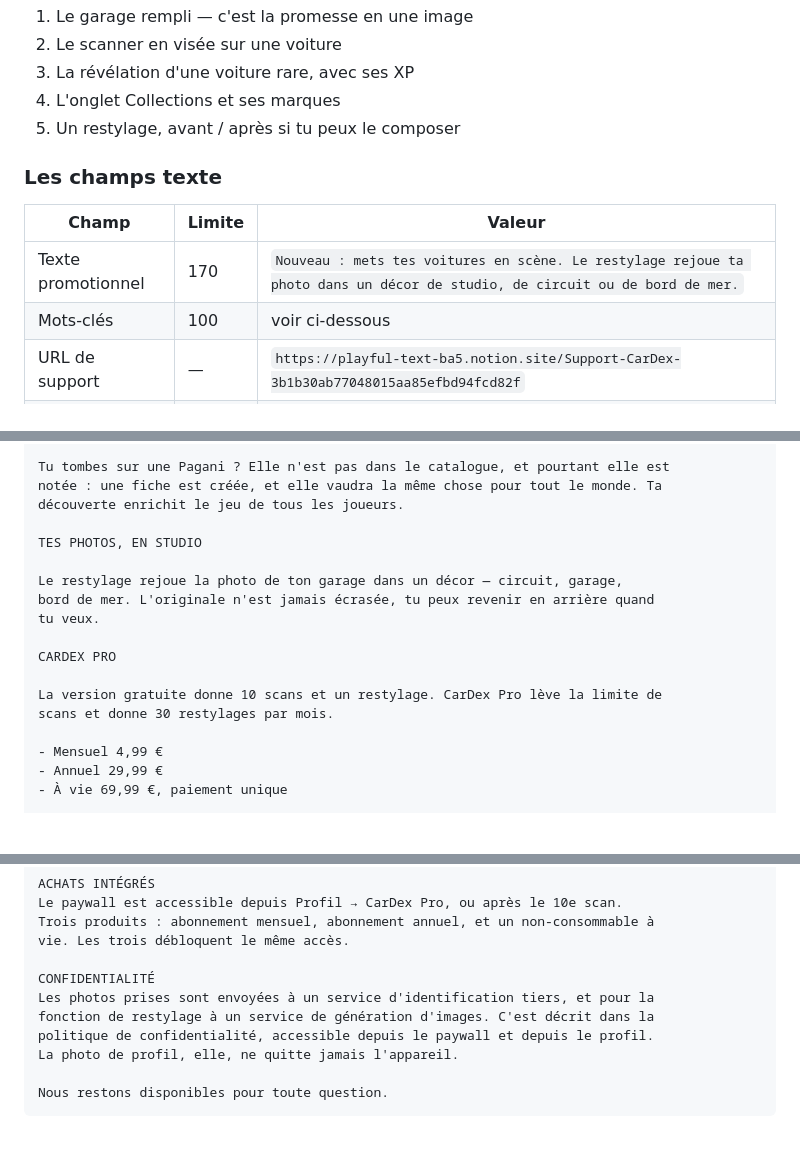
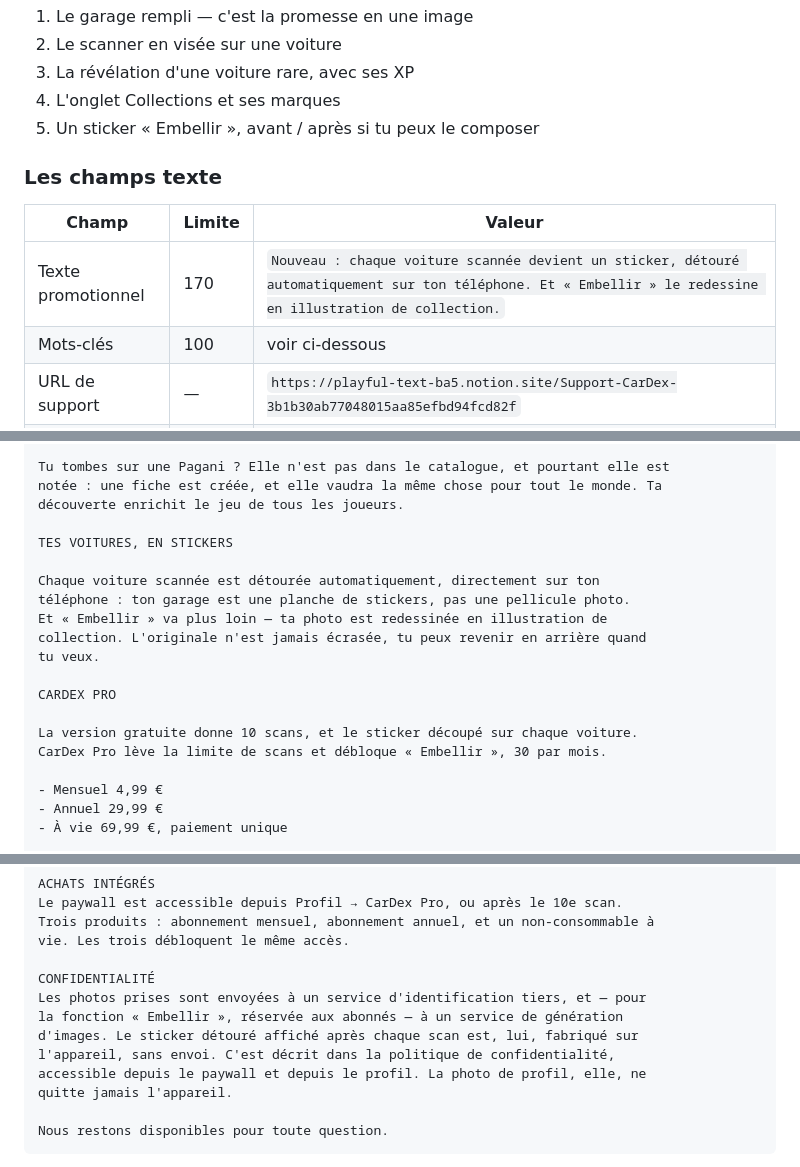
Before and after one commit to buildKevin/app-cardex, a Markdown page: docs/app-store-listing.md, 3 parts joined by grey strips. Drawn GitHub-style; blank space fills up the shorter version.

Commit message:
Update listing copy for the sticker reality
Plus de décors : le sticker détouré est gratuit et sur l'appareil,
« Embellir » (30/mois) est Pro. Texte promo, description, note de
review et liste des captures alignés.

Co-Authored-By: Claude Fable 5 <noreply@anthropic.com>

````diff
--- a/docs/app-store-listing.md
+++ b/docs/app-store-listing.md
@@ -129,13 +129,13 @@ Les cinq écrans qui vendent CarDex, dans cet ordre :
 2. Le scanner en visée sur une voiture
 3. La révélation d'une voiture rare, avec ses XP
 4. L'onglet Collections et ses marques
-5. Un restylage, avant / après si tu peux le composer
+5. Un sticker « Embellir », avant / après si tu peux le composer
 
 ### Les champs texte
 
 | Champ | Limite | Valeur |
 | --- | --- | --- |
-| Texte promotionnel | 170 | `Nouveau : mets tes voitures en scène. Le restylage rejoue ta photo dans un décor de studio, de circuit ou de bord de mer.` |
+| Texte promotionnel | 170 | `Nouveau : chaque voiture scannée devient un sticker, détouré automatiquement sur ton téléphone. Et « Embellir » le redessine en illustration de collection.` |
 | Mots-clés | 100 | voir ci-dessous |
 | URL de support | — | `https://playful-text-ba5.notion.site/Support-CarDex-3b1b30ab77048015aa85efbd94fcd82f` |
 | URL marketing | — | facultatif, laisse vide |
@@ -186,16 +186,18 @@ Tu tombes sur une Pagani ? Elle n'est pas dans le catalogue, et pourtant elle es
 notée : une fiche est créée, et elle vaudra la même chose pour tout le monde. Ta
 découverte enrichit le jeu de tous les joueurs.
 
-TES PHOTOS, EN STUDIO
+TES VOITURES, EN STICKERS
 
-Le restylage rejoue la photo de ton garage dans un décor — circuit, garage,
-bord de mer. L'originale n'est jamais écrasée, tu peux revenir en arrière quand
+Chaque voiture scannée est détourée automatiquement, directement sur ton
+téléphone : ton garage est une planche de stickers, pas une pellicule photo.
+Et « Embellir » va plus loin — ta photo est redessinée en illustration de
+collection. L'originale n'est jamais écrasée, tu peux revenir en arrière quand
 tu veux.
 
 CARDEX PRO
 
-La version gratuite donne 10 scans et un restylage. CarDex Pro lève la limite de
-scans et donne 30 restylages par mois.
+La version gratuite donne 10 scans, et le sticker découpé sur chaque voiture.
+CarDex Pro lève la limite de scans et débloque « Embellir », 30 par mois.
 
 - Mensuel 4,99 €
 - Annuel 29,99 €
@@ -269,10 +271,12 @@ Trois produits : abonnement mensuel, abonnement annuel, et un non-consommable à
 vie. Les trois débloquent le même accès.
 
 CONFIDENTIALITÉ
-Les photos prises sont envoyées à un service d'identification tiers, et pour la
-fonction de restylage à un service de génération d'images. C'est décrit dans la
-politique de confidentialité, accessible depuis le paywall et depuis le profil.
-La photo de profil, elle, ne quitte jamais l'appareil.
+Les photos prises sont envoyées à un service d'identification tiers, et — pour
+la fonction « Embellir », réservée aux abonnés — à un service de génération
+d'images. Le sticker détouré affiché après chaque scan est, lui, fabriqué sur
+l'appareil, sans envoi. C'est décrit dans la politique de confidentialité,
+accessible depuis le paywall et depuis le profil. La photo de profil, elle, ne
+quitte jamais l'appareil.
 
 Nous restons disponibles pour toute question.
 ```
````
